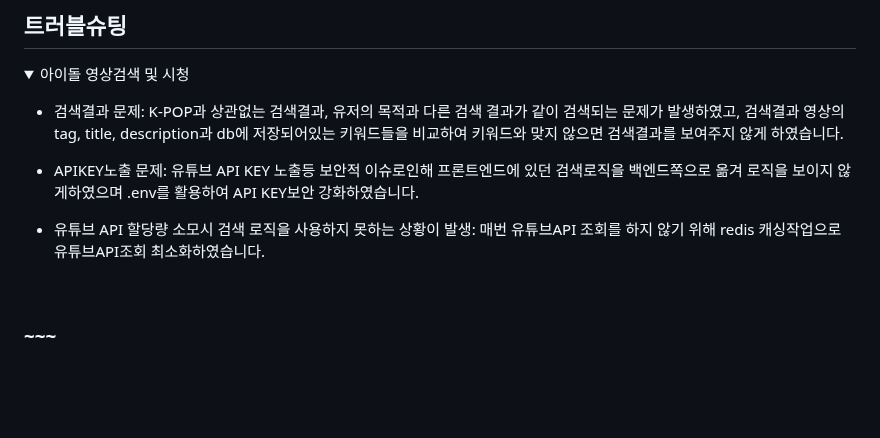
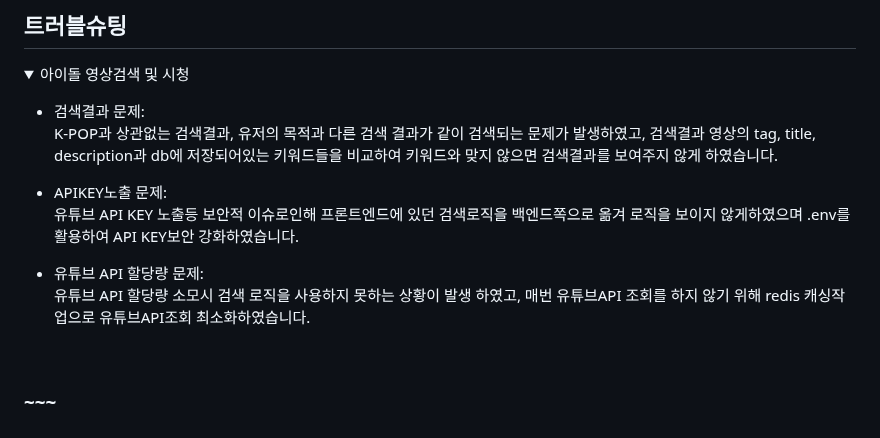
Before and after one commit to Poodly/Fancammoa, a Markdown page: README.md, the part around the change. Drawn GitHub-style; folded sections open; blank space fills up the shorter version.

```diff
--- a/README.md
+++ b/README.md
@@ -58,11 +58,14 @@ K-POP 아이돌 팬들을 위한 사이트
   <summary>아이돌 영상검색 및 시청</summary>
   <div markdown="1">
 
-  - 검색결과 문제: K-POP과 상관없는 검색결과, 유저의 목적과 다른 검색 결과가 같이 검색되는 문제가 발생하였고, 검색결과 영상의 tag, title, description과 db에 저장되어있는 키워드들을 비교하여 키워드와 맞지 않으면 검색결과를 보여주지 않게 하였습니다.
+  - 검색결과 문제:
+    K-POP과 상관없는 검색결과, 유저의 목적과 다른 검색 결과가 같이 검색되는 문제가 발생하였고, 검색결과 영상의 tag, title, description과 db에 저장되어있는 키워드들을 비교하여 키워드와 맞지 않으면 검색결과를 보여주지 않게 하였습니다.
 
-  - APIKEY노출 문제: 유튜브 API KEY 노출등 보안적 이슈로인해 프론트엔드에 있던 검색로직을 백엔드쪽으로 옮겨 로직을 보이지 않게하였으며 .env를 활용하여 API KEY보안 강화하였습니다.
+  - APIKEY노출 문제:
+    유튜브 API KEY 노출등 보안적 이슈로인해 프론트엔드에 있던 검색로직을 백엔드쪽으로 옮겨 로직을 보이지 않게하였으며 .env를 활용하여 API KEY보안 강화하였습니다.
 
-  - 유튜브 API 할당량 소모시 검색 로직을 사용하지 못하는 상황이 발생: 매번 유튜브API 조회를 하지 않기 위해 redis 캐싱작업으로 유튜브API조회 최소화하였습니다.
+  - 유튜브 API 할당량 문제:
+    유튜브 API 할당량 소모시 검색 로직을 사용하지 못하는 상황이 발생 하였고, 매번 유튜브API 조회를 하지 않기 위해 redis 캐싱작업으로 유튜브API조회 최소화하였습니다.
 
   </div>
 </details>
```
